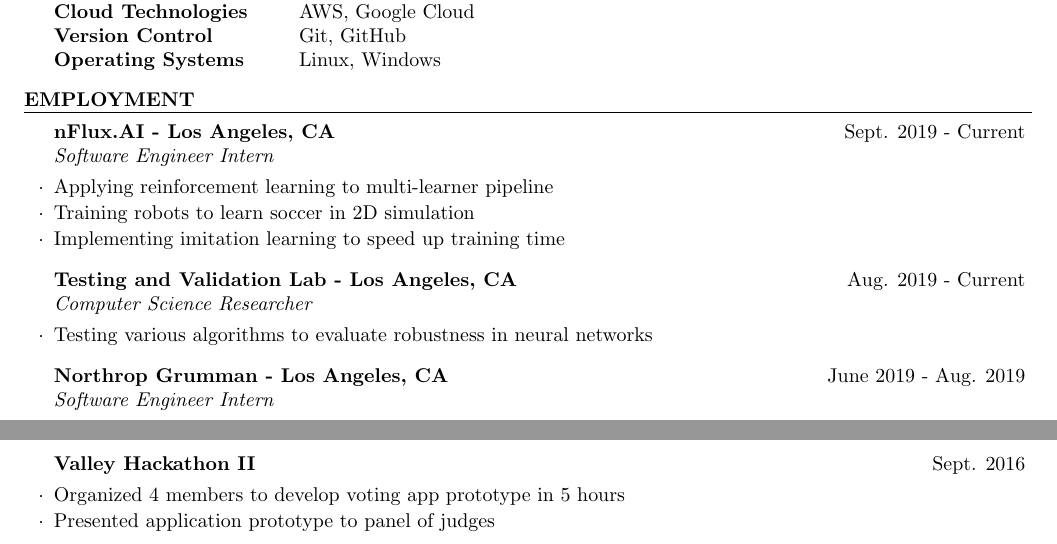
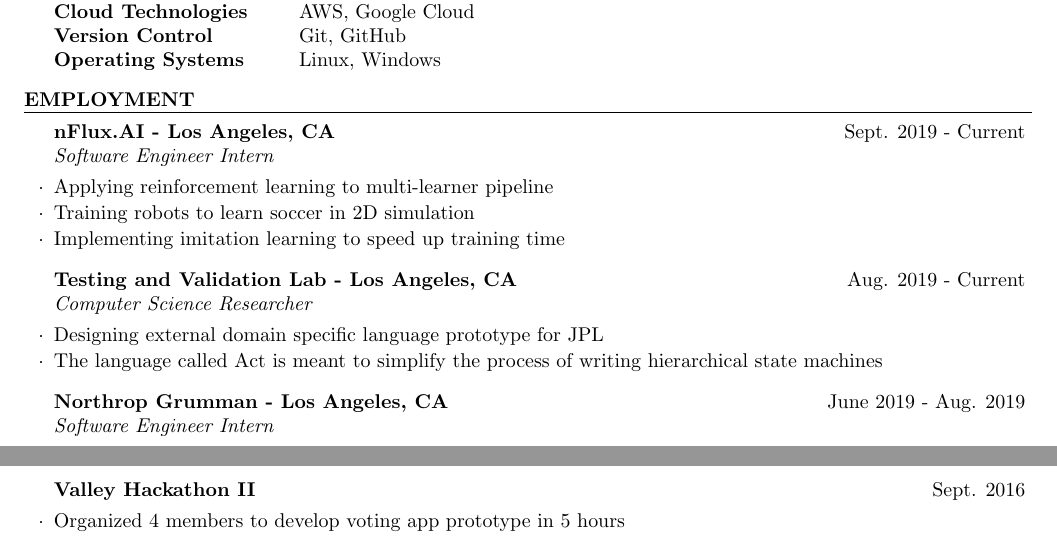
Before and after one commit to DanielTellier/resumes, a LaTeX CV (latex_resume/daniel_tellier.tex): two parts of the page, joined at a grey line, cut so that both start at the same text. Compiled offline with pdfLaTeX.

Commit message:
Updated latex resume

```diff
--- a/latex_resume/daniel_tellier.tex
+++ b/latex_resume/daniel_tellier.tex
@@ -26,7 +26,8 @@
         \item Implementing imitation learning to speed up training time
     \end{rSubsection}
     \begin{rSubsection}{Testing and Validation Lab - Los Angeles, CA}{Aug. 2019 - Current}{Computer Science Researcher}{}
-        \item Testing various algorithms to evaluate robustness in neural networks
+        \item Designing external domain specific language prototype for JPL
+        \item The language called Act is meant to simplify the process of writing hierarchical state machines
     \end{rSubsection}
     \begin{rSubsection}{Northrop Grumman - Los Angeles, CA}{June 2019 - Aug. 2019}{Software Engineer Intern}{}
         \item Developed software for aircraft navigational systems to meet current FAA standards
@@ -61,7 +62,6 @@
     \end{rSubsection}
     \begin{rSubsection}{Valley Hackathon II}{Sept. 2016}{}{}
         \item Organized 4 members to develop voting app prototype in 5 hours
-        \item Presented application prototype to panel of judges
     \end{rSubsection}
 \end{rSection}
 
```
Also changed, not shown: latex_resume/daniel_tellier.pdf, 1 other file.
